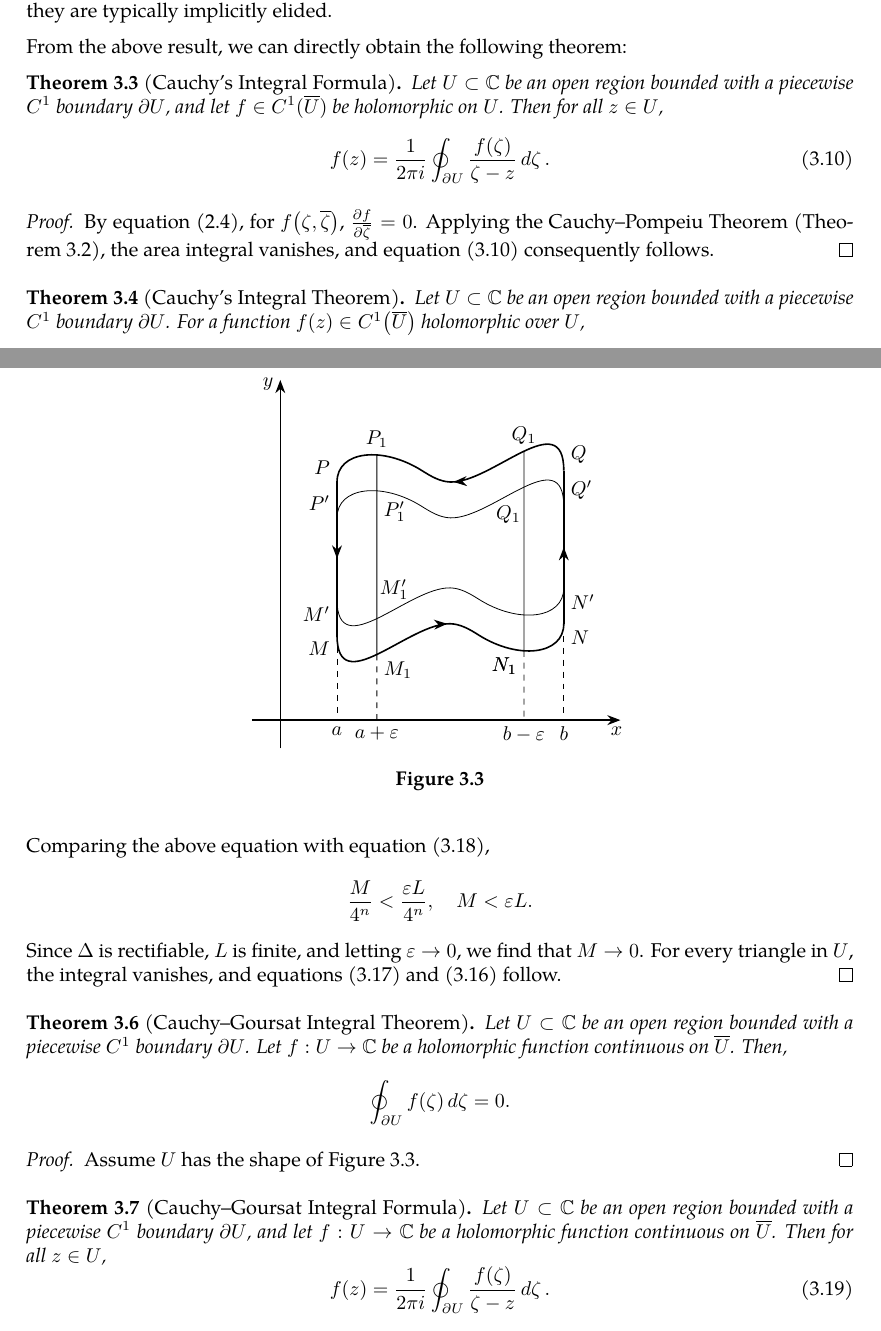
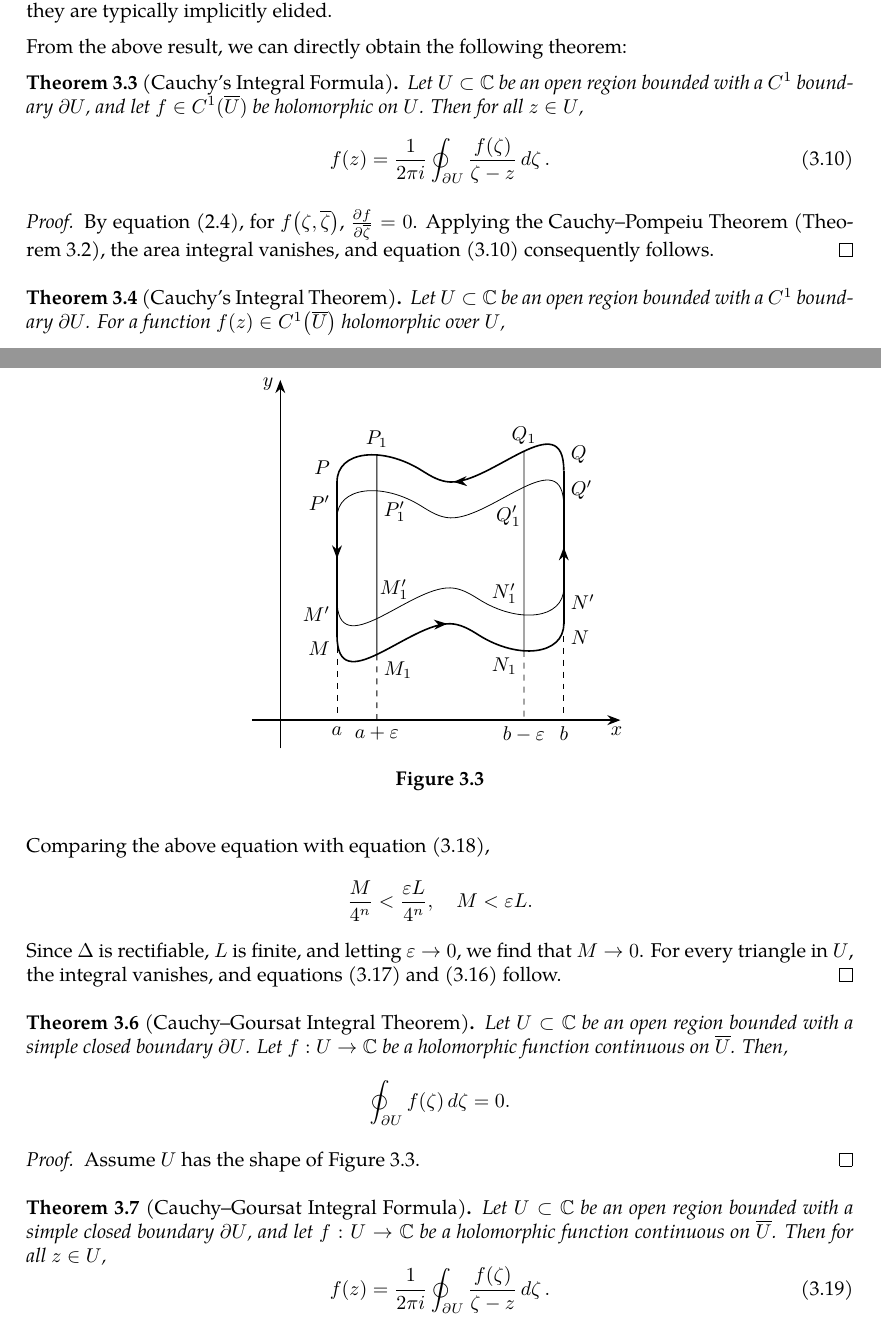
Before and after one commit to slipperking/complex-analysis-latex, a LaTeX document (main.tex): two parts of pages 15 and 21 of 21, joined at a grey line, cut so that both start at the same text. Compiled offline with pdfLaTeX.

Commit message:
overleaf_to_git (Fri May 23 21:11:30 2025 -0700): update main.tex from r4463 to r4488

```diff
--- a/main.tex
+++ b/main.tex
@@ -381,7 +381,7 @@ In complex analysis, when integrating over a region that contains a singularity,
 
 From the above result, we can directly obtain the following theorem:
 \begin{theorem}[Cauchy's Integral Formula]\label{thm:cauchyintegralformula}
-    Let \(U\subset\mathbb{C}\) be an open region bounded with a piecewise \(C^1\) boundary \(\partial U \), and let \(f\in C^1(\overline{U})\) be holomorphic on \(U\). Then for all \(z\in U\),
+    Let \(U\subset\mathbb{C}\) be an open region bounded with a \(C^1\) boundary \(\partial U \), and let \(f\in C^1(\overline{U})\) be holomorphic on \(U\). Then for all \(z\in U\),
     \begin{equation}
         f(z)=\frac{1}{2\pi i}\oint_{\partial U}\frac{f(\zeta)}{\zeta-z}\dd{\zeta}.\label{eq:cauchyintegralformula}
     \end{equation}
@@ -390,7 +390,7 @@ From the above result, we can directly obtain the following theorem:
     By equation \eqref{eq:wirtingerderivative2}, for \(f\paren{\zeta,\overline{\zeta}}\), \(\pdv{f}{\overline{\zeta}}=0\). Applying the Cauchy--Pompeiu Theorem (\autoref{thm:pompeiu}), the area integral vanishes, and equation \eqref{eq:cauchyintegralformula} consequently follows.
 \end{proof}
 \begin{theorem}[Cauchy's Integral Theorem]\label{thm:cauchyintegraltheorem}
-    Let \(U\subset\mathbb{C}\) be an open region bounded with a piecewise \(C^1\) boundary \(\partial U\). For a function \(f(z)\in C^1\paren{\overline{U}}\) holomorphic over \(U\), \[\oint_{\partial U}f(\zeta)\ddzeta=0.\]
+    Let \(U\subset\mathbb{C}\) be an open region bounded with a \(C^1\) boundary \(\partial U\). For a function \(f(z)\in C^1\paren{\overline{U}}\) holomorphic over \(U\), \[\oint_{\partial U}f(\zeta)\ddzeta=0.\]
 \end{theorem}
 \begin{proof}
     Let \(\psi(z)=zf(z)\). Applying \autoref{thm:cauchyintegralformula} on \(\psi(\zeta)\) with \(z=0\), we obtain \[0=\frac{1}{2\pi i}\oint\frac{\psi(\zeta)}{\zeta}\ddzeta=\frac{1}{2\pi i}\oint f\paren{\zeta}\ddzeta.\]
@@ -546,7 +546,7 @@ When Cauchy famously published \autoref{thm:cauchyintegralformula} and \autoref{
     Comparing the above equation with equation \eqref{eq:cauchyintegraltheoremoversimplyconnectedset_trianglelowerbound}, \[\frac{M}{4^n}<\frac{\varepsilon L}{4^n},\quad M<\varepsilon L.\] Since \(\Delta\) is rectifiable, \(L\) is finite, and letting \(\varepsilon\to0\), we find that \(M\to0\). For every triangle in \(U\), the integral vanishes, and equations \eqref{eq:cauchyintegraltheoremoversimplyconnectedset_chainvanishingstatement} and \eqref{eq:cauchyintegraltheoremoversimplyconnectedset_chaindefinition} follow.
 \end{proof}
 \begin{theorem}[Cauchy--Goursat Integral Theorem]\label{thm:cauchygoursattheorem}
-    Let \(U\subset\mathbb{C}\) be an open region bounded with a piecewise \(C^1\) boundary \(\partial U\). Let \(f:U\to\mathbb{C}\) be a holomorphic function continuous on \(\overline{U}\). Then, \[\oint_{\partial U}f(\zeta)\ddzeta=0.\]
+    Let \(U\subset\mathbb{C}\) be an open region bounded with a simple closed boundary \(\partial U\). Let \(f:U\to\mathbb{C}\) be a holomorphic function continuous on \(\overline{U}\). Then, \[\oint_{\partial U}f(\zeta)\ddzeta=0.\]
 \end{theorem}
 \begin{proof}
     \begin{figure}
@@ -610,17 +600,14 @@ When Cauchy famously published \autoref{thm:cauchyintegralformula} and \autoref{
             \node[anchor=south] at (P1) {\(P_1\)};
             \node[anchor=south] at (Q1) {\(Q_1\)};
             \node[anchor=north east] at (N1) {\(N_1\)};
-
             \node[anchor=south west] at ([shift={(-2pt, 24pt)}] M1) {\(M'_1\)};
             \node[anchor=north west] at ([yshift=-20pt] P1) {\(P'_1\)};
-            \node[anchor=north east] at ([shift={(2pt, -24pt)}] Q1) {\(Q_1\)};
-            \node[anchor=north east] at (N1) {\(N_1\)};
-
+            \node[anchor=north east] at ([shift={(2pt, -24pt)}] Q1) {\(Q'_1\)};
+            \node[anchor=south east] at ([yshift=20pt] N1) {\(N'_1\)};
             \node[anchor=north] at (M |- 0, 0) {\(a\)};
             \node[anchor=north] at (N |- 0, 0) {\(b\)};
             \node[anchor=north] at (P1x |- 0, 0) {\(a+\varepsilon\)};
             \node[anchor=north] at (Q1x |- 0, 0) {\(b-\varepsilon\)};
-
             \node[anchor=north, xshift=-2pt] at (6, 0) {\(x\)};
             \node[anchor=east, yshift=-2pt] at (0, 6) {\(y\)};
         \end{tikzpicture}
@@ -630,7 +617,7 @@ When Cauchy famously published \autoref{thm:cauchyintegralformula} and \autoref{
     Assume \(U\) has the shape of \autoref{fig:cauchygoursattheorem_simplifiedregion}.
 \end{proof}
 \begin{theorem}[Cauchy--Goursat Integral Formula]\label{thm:cauchygoursatformula}
-    Let \(U\subset\mathbb{C}\) be an open region bounded with a piecewise \(C^1\) boundary \(\partial U \), and let \(f:U\to\mathbb{C}\) be a holomorphic function continuous on \(\overline{U}\). Then for all \(z\in U\),
+    Let \(U\subset\mathbb{C}\) be an open region bounded with a simple closed boundary \(\partial U \), and let \(f:U\to\mathbb{C}\) be a holomorphic function continuous on \(\overline{U}\). Then for all \(z\in U\),
     \begin{equation}
         f(z)=\frac{1}{2\pi i}\oint_{\partial U}\frac{f(\zeta)}{\zeta-z}\dd{\zeta}.\label{eq:cauchygoursatformula}
     \end{equation}
```
Also changed, not shown: main.tex (10 more changed lines).
